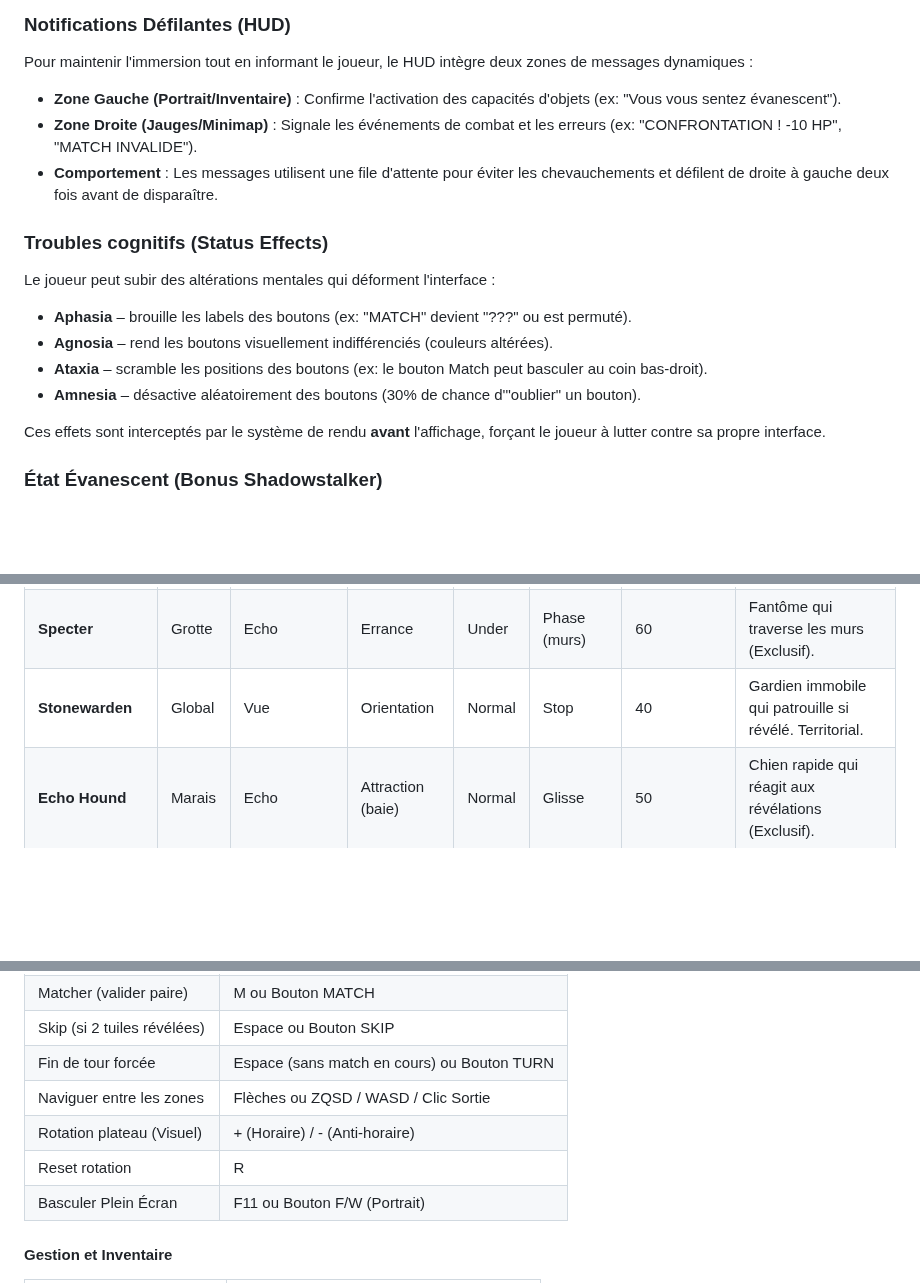
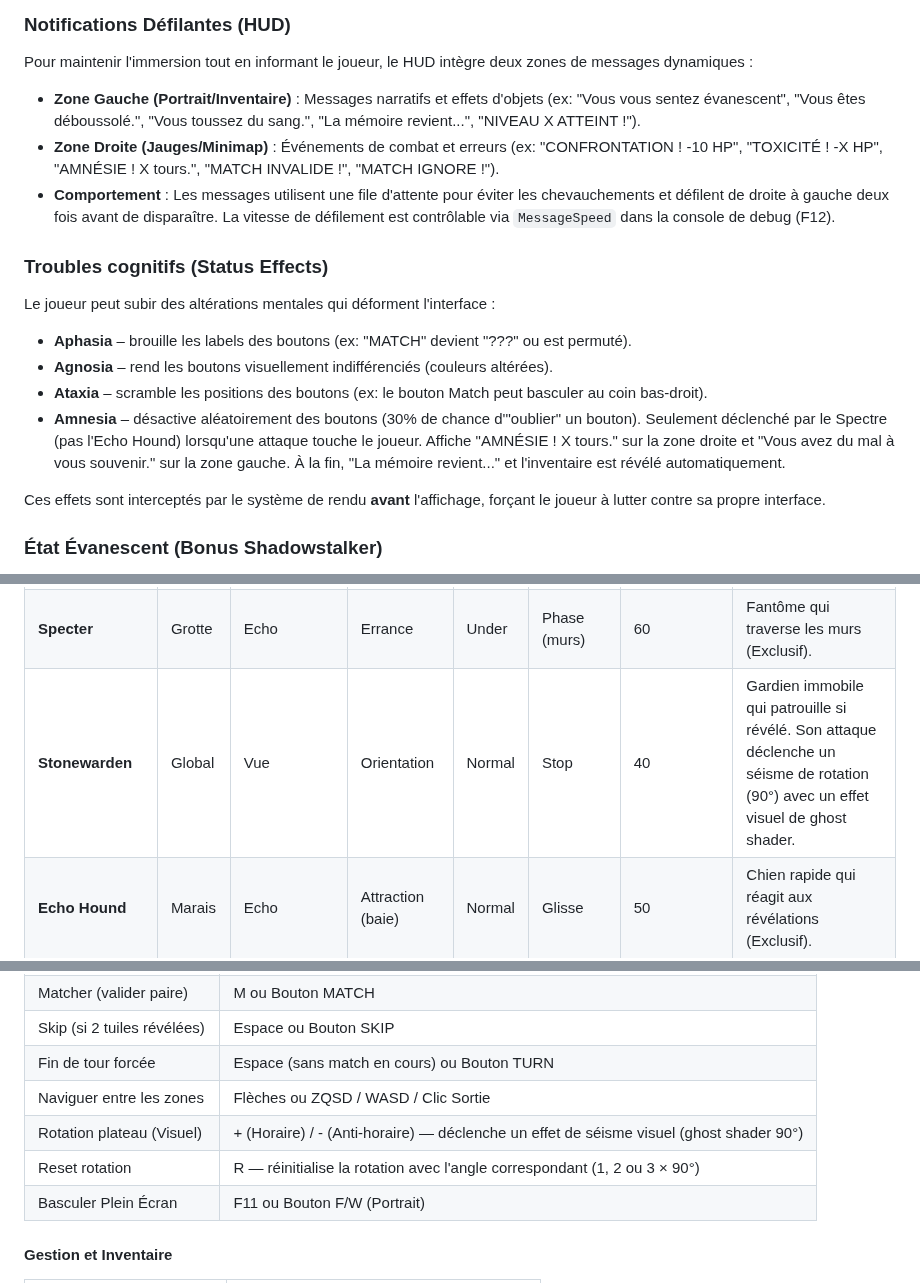
Before and after one commit to LIannhic/hunter-gatherers-concentration, a Markdown page: README.md, 3 parts joined by grey strips. Drawn GitHub-style; blank space fills up the shorter version.

```diff
--- a/README.md
+++ b/README.md
@@ -208,9 +208,9 @@ L'interface assiste le joueur dans sa gestion des ressources via un système de
 ### Notifications Défilantes (HUD)
 
 Pour maintenir l'immersion tout en informant le joueur, le HUD intègre deux zones de messages dynamiques :
-- **Zone Gauche (Portrait/Inventaire)** : Confirme l'activation des capacités d'objets (ex: "Vous vous sentez évanescent").
-- **Zone Droite (Jauges/Minimap)** : Signale les événements de combat et les erreurs (ex: "CONFRONTATION ! -10 HP", "MATCH INVALIDE").
-- **Comportement** : Les messages utilisent une file d'attente pour éviter les chevauchements et défilent de droite à gauche deux fois avant de disparaître.
+- **Zone Gauche (Portrait/Inventaire)** : Messages narratifs et effets d'objets (ex: "Vous vous sentez évanescent", "Vous êtes déboussolé.", "Vous toussez du sang.", "La mémoire revient...", "NIVEAU X ATTEINT !").
+- **Zone Droite (Jauges/Minimap)** : Événements de combat et erreurs (ex: "CONFRONTATION ! -10 HP", "TOXICITÉ ! -X HP", "AMNÉSIE ! X tours.", "MATCH INVALIDE !", "MATCH IGNORE !").
+- **Comportement** : Les messages utilisent une file d'attente pour éviter les chevauchements et défilent de droite à gauche deux fois avant de disparaître. La vitesse de défilement est contrôlable via `MessageSpeed` dans la console de debug (F12).
 
 ### Troubles cognitifs (Status Effects)
 
@@ -219,7 +219,7 @@ Le joueur peut subir des altérations mentales qui déforment l'interface :
 - **Aphasia** – brouille les labels des boutons (ex: "MATCH" devient "???" ou est permuté).
 - **Agnosia** – rend les boutons visuellement indifférenciés (couleurs altérées).
 - **Ataxia** – scramble les positions des boutons (ex: le bouton Match peut basculer au coin bas-droit).
-- **Amnesia** – désactive aléatoirement des boutons (30% de chance d'"oublier" un bouton).
+- **Amnesia** – désactive aléatoirement des boutons (30% de chance d'"oublier" un bouton). Seulement déclenché par le Spectre (pas l'Echo Hound) lorsqu'une attaque touche le joueur. Affiche "AMNÉSIE ! X tours." sur la zone droite et "Vous avez du mal à vous souvenir." sur la zone gauche. À la fin, "La mémoire revient..." et l'inventaire est révélé automatiquement.
 
 Ces effets sont interceptés par le système de rendu **avant** l'affichage, forçant le joueur à lutter contre sa propre interface.
 
@@ -318,7 +318,7 @@ Toutes les traces s'adaptent dynamiquement à la distance entre les cases, qu'il
 | **Shadowstalker** | Global | Proximité (4) | Attraction joueur | Swap | Rebond | 80 | Prédateur qui chasse discrètement le joueur. Très agressif de base. |
 | **Burrower** | Désert | Auto | Relatif | Under | Phase (terre) | 20 | Créature fouisseuse qui se cache sous terre (Exclusif). |
 | **Specter** | Grotte | Echo | Errance | Under | Phase (murs) | 60 | Fantôme qui traverse les murs (Exclusif). |
-| **Stonewarden** | Global | Vue | Orientation | Normal | Stop | 40 | Gardien immobile qui patrouille si révélé. Territorial. |
+| **Stonewarden** | Global | Vue | Orientation | Normal | Stop | 40 | Gardien immobile qui patrouille si révélé. Son attaque déclenche un séisme de rotation (90°) avec un effet visuel de ghost shader. |
 | **Echo Hound** | Marais | Echo | Attraction (baie) | Normal | Glisse | 50 | Chien rapide qui réagit aux révélations (Exclusif). |
 | **Moss Monkey** | Forêt | Proximité (4) | Target Empty | Normal | Glisse | 0 (dynamique) | Saboteur qui rebouche les cases vides. Agressivité = % cases vides. Fuit si saturé. |
 | **Flutterwing** | Global | Proximité (2) | Répulsion joueur | Over | Glisse | 0 | Créature timide dont l'essence apaise l'esprit. |
@@ -429,8 +429,8 @@ Le jeu supporte la persistance des données :
 | Skip (si 2 tuiles révélées) | Espace ou Bouton SKIP |
 | Fin de tour forcée | Espace (sans match en cours) ou Bouton TURN |
 | Naviguer entre les zones | Flèches ou ZQSD / WASD / Clic Sortie |
-| Rotation plateau (Visuel) | + (Horaire) / - (Anti-horaire) |
-| Reset rotation | R |
+| Rotation plateau (Visuel) | + (Horaire) / - (Anti-horaire) — déclenche un effet de séisme visuel (ghost shader 90°) |
+| Reset rotation | R — réinitialise la rotation avec l'angle correspondant (1, 2 ou 3 × 90°) |
 | Basculer Plein Écran | F11 ou Bouton F/W (Portrait) |
 
 #### Gestion et Inventaire
```
Also changed, not shown: ARCHITECTURE.md (+13 -5 lines), internal/domain/README.md (+6 -2 lines).
